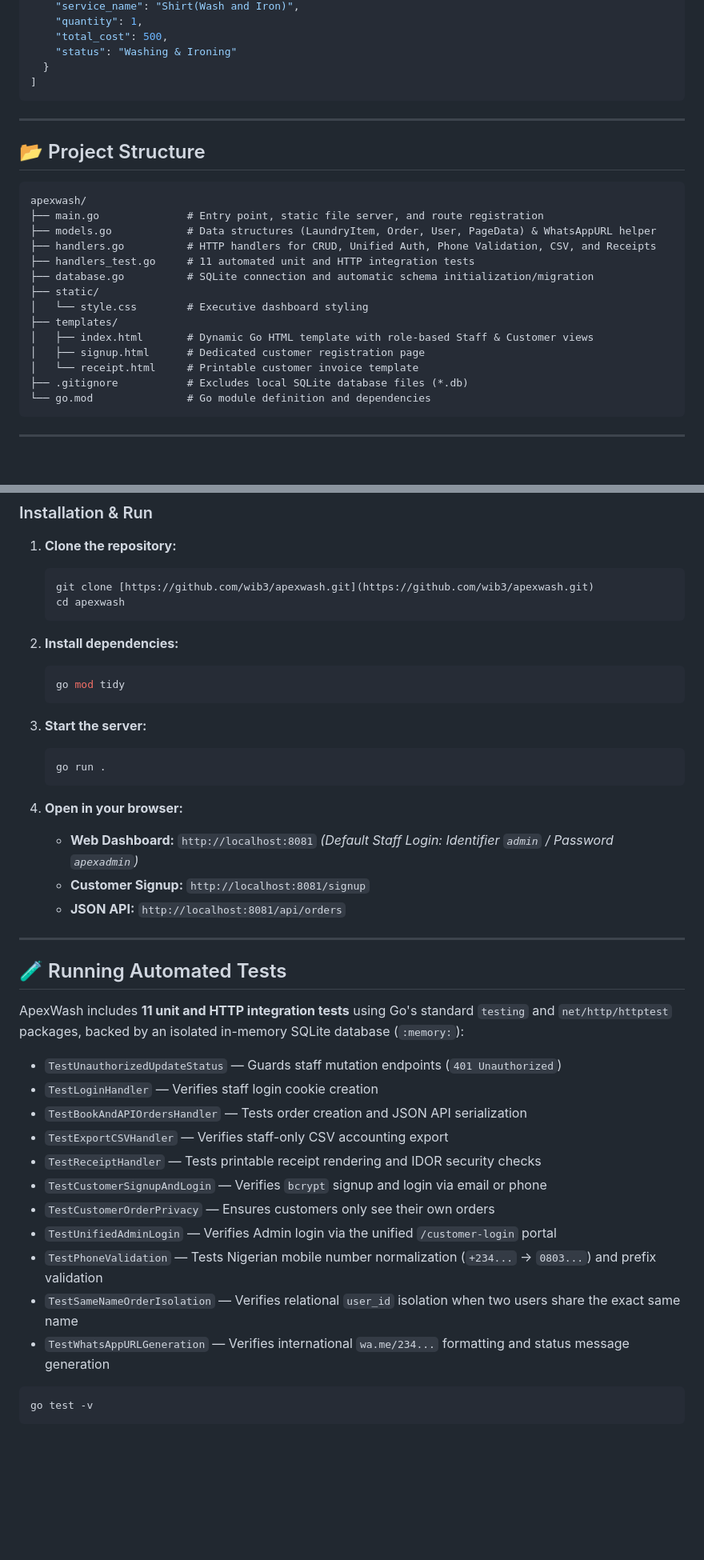
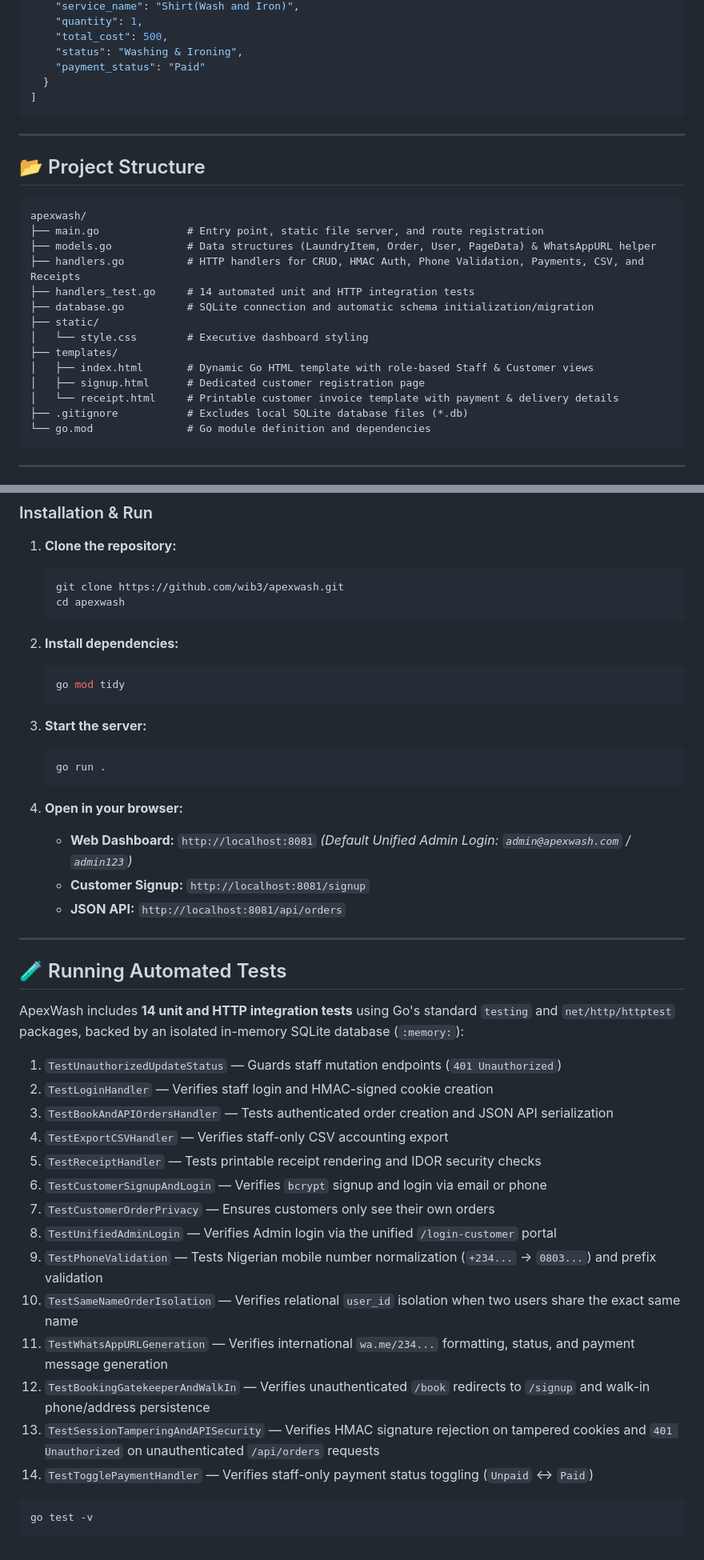
Before and after one commit to wib3/apexwash, a Markdown page: README.md, 2 parts joined by grey strips. Shown at 80% size. GitHub-like rendering; blank space fills up the shorter version.

Commit message:
docs(readme): update documentation for v4.0 security, logistics, and payments

````diff
--- a/README.md
+++ b/README.md
@@ -71,7 +79,8 @@ ApexWash is a full-stack, multi-tenant laundry order management and executive da
     "service_name": "Shirt(Wash and Iron)",
     "quantity": 1,
     "total_cost": 500,
-    "status": "Washing & Ironing"
+    "status": "Washing & Ironing",
+    "payment_status": "Paid"
   }
 ]
 ```
@@ -84,15 +93,15 @@ ApexWash is a full-stack, multi-tenant laundry order management and executive da
 apexwash/
 ├── main.go              # Entry point, static file server, and route registration
 ├── models.go            # Data structures (LaundryItem, Order, User, PageData) & WhatsAppURL helper
-├── handlers.go          # HTTP handlers for CRUD, Unified Auth, Phone Validation, CSV, and Receipts
-├── handlers_test.go     # 11 automated unit and HTTP integration tests
+├── handlers.go          # HTTP handlers for CRUD, HMAC Auth, Phone Validation, Payments, CSV, and Receipts
+├── handlers_test.go     # 14 automated unit and HTTP integration tests
 ├── database.go          # SQLite connection and automatic schema initialization/migration
 ├── static/
 │   └── style.css        # Executive dashboard styling
 ├── templates/
 │   ├── index.html       # Dynamic Go HTML template with role-based Staff & Customer views
 │   ├── signup.html      # Dedicated customer registration page
-│   └── receipt.html     # Printable customer invoice template
+│   └── receipt.html     # Printable customer invoice template with payment & delivery details
 ├── .gitignore           # Excludes local SQLite database files (*.db)
 └── go.mod               # Go module definition and dependencies
 ```
@@ -108,7 +117,7 @@ apexwash/
 
 1. **Clone the repository:**
    ```bash
-   git clone [https://github.com/wib3/apexwash.git](https://github.com/wib3/apexwash.git)
+   git clone https://github.com/wib3/apexwash.git
    cd apexwash
    ```
 
@@ -123,7 +132,7 @@ apexwash/
    ```
 
 4. **Open in your browser:**
-   - **Web Dashboard:** `http://localhost:8081` *(Default Staff Login: Identifier `admin` / Password `apexadmin`)*
+   - **Web Dashboard:** `http://localhost:8081` *(Default Unified Admin Login: `admin@apexwash.com` / `admin123`)*
    - **Customer Signup:** `http://localhost:8081/signup`
    - **JSON API:** `http://localhost:8081/api/orders`
 
@@ -131,19 +140,22 @@ apexwash/
 
 ## 🧪 Running Automated Tests
 
-ApexWash includes **11 unit and HTTP integration tests** using Go's standard `testing` and `net/http/httptest` packages, backed by an isolated in-memory SQLite database (`:memory:`):
+ApexWash includes **14 unit and HTTP integration tests** using Go's standard `testing` and `net/http/httptest` packages, backed by an isolated in-memory SQLite database (`:memory:`):
 
-- `TestUnauthorizedUpdateStatus` — Guards staff mutation endpoints (`401 Unauthorized`)
-- `TestLoginHandler` — Verifies staff login cookie creation
-- `TestBookAndAPIOrdersHandler` — Tests order creation and JSON API serialization
-- `TestExportCSVHandler` — Verifies staff-only CSV accounting export
-- `TestReceiptHandler` — Tests printable receipt rendering and IDOR security checks
-- `TestCustomerSignupAndLogin` — Verifies `bcrypt` signup and login via email or phone
-- `TestCustomerOrderPrivacy` — Ensures customers only see their own orders
-- `TestUnifiedAdminLogin` — Verifies Admin login via the unified `/customer-login` portal
-- `TestPhoneValidation` — Tests Nigerian mobile number normalization (`+234...` → `0803...`) and prefix validation
-- `TestSameNameOrderIsolation` — Verifies relational `user_id` isolation when two users share the exact same name
-- `TestWhatsAppURLGeneration` — Verifies international `wa.me/234...` formatting and status message generation
+1. `TestUnauthorizedUpdateStatus` — Guards staff mutation endpoints (`401 Unauthorized`)
+2. `TestLoginHandler` — Verifies staff login and HMAC-signed cookie creation
+3. `TestBookAndAPIOrdersHandler` — Tests authenticated order creation and JSON API serialization
+4. `TestExportCSVHandler` — Verifies staff-only CSV accounting export
+5. `TestReceiptHandler` — Tests printable receipt rendering and IDOR security checks
+6. `TestCustomerSignupAndLogin` — Verifies `bcrypt` signup and login via email or phone
+7. `TestCustomerOrderPrivacy` — Ensures customers only see their own orders
+8. `TestUnifiedAdminLogin` — Verifies Admin login via the unified `/login-customer` portal
+9. `TestPhoneValidation` — Tests Nigerian mobile number normalization (`+234...` → `0803...`) and prefix validation
+10. `TestSameNameOrderIsolation` — Verifies relational `user_id` isolation when two users share the exact same name
+11. `TestWhatsAppURLGeneration` — Verifies international `wa.me/234...` formatting, status, and payment message generation
+12. `TestBookingGatekeeperAndWalkIn` — Verifies unauthenticated `/book` redirects to `/signup` and walk-in phone/address persistence
+13. `TestSessionTamperingAndAPISecurity` — Verifies HMAC signature rejection on tampered cookies and `401 Unauthorized` on unauthenticated `/api/orders` requests
+14. `TestTogglePaymentHandler` — Verifies staff-only payment status toggling (`Unpaid` ↔ `Paid`)
 
 ```bash
 go test -v
````
Also changed, not shown: other parts of README.md (+27 -19 lines).
